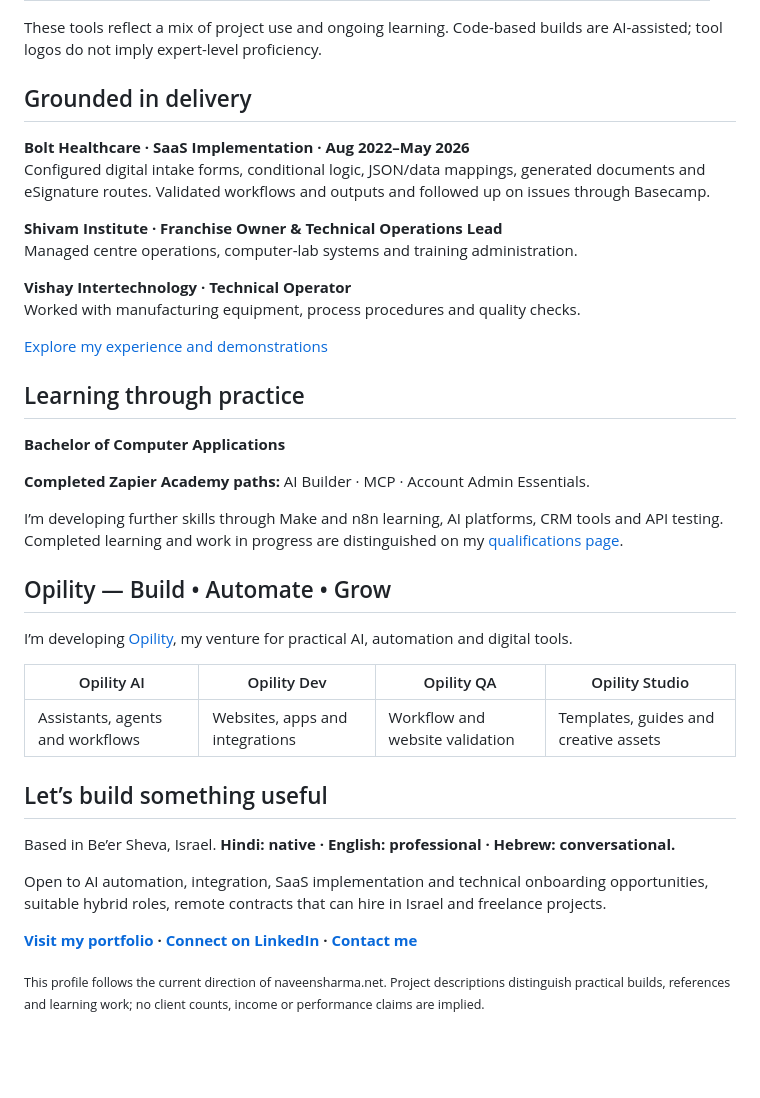
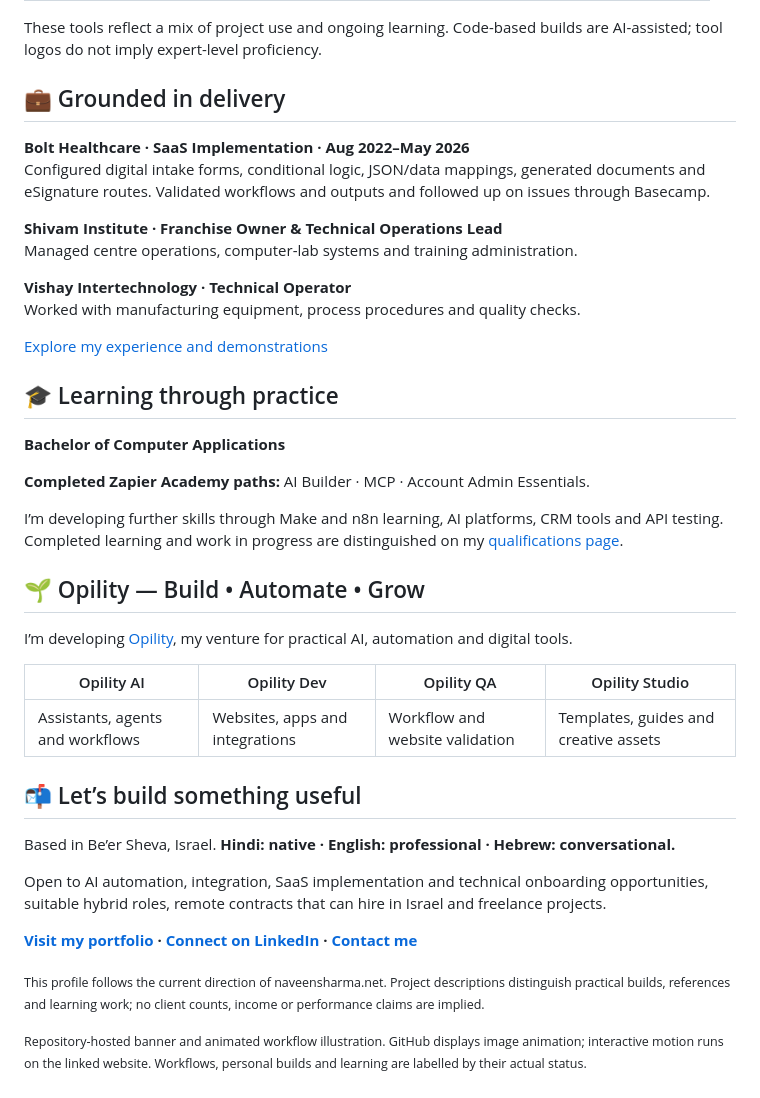
Before and after one commit to naveensharmatech/naveensharmatech, a Markdown page: README.md, the part around one of its changes. Drawn GitHub-style; blank space fills up the shorter version.

```diff
--- a/README.md
+++ b/README.md
@@ -72,7 +82,7 @@ The site also documents B2B and Shopify extraction projects, academic work and Q
 
 These tools reflect a mix of project use and ongoing learning. Code-based builds are AI-assisted; tool logos do not imply expert-level proficiency.
 
-## Grounded in delivery
+## 💼 Grounded in delivery
 
 **Bolt Healthcare · SaaS Implementation · Aug 2022–May 2026**
 Configured digital intake forms, conditional logic, JSON/data mappings, generated documents and eSignature routes. Validated workflows and outputs and followed up on issues through Basecamp.
@@ -85,7 +95,7 @@ Worked with manufacturing equipment, process procedures and quality checks.
 
 [Explore my experience and demonstrations](https://naveensharma.net/#experience)
 
-## Learning through practice
+## 🎓 Learning through practice
 
 **Bachelor of Computer Applications**
 
@@ -93,7 +103,7 @@ Worked with manufacturing equipment, process procedures and quality checks.
 
 I’m developing further skills through Make and n8n learning, AI platforms, CRM tools and API testing. Completed learning and work in progress are distinguished on my [qualifications page](https://naveensharma.net/#qualifications).
 
-## Opility — Build • Automate • Grow
+## 🌱 Opility — Build • Automate • Grow
 
 I’m developing [Opility](https://opility.com/), my venture for practical AI, automation and digital tools.
 
@@ -101,7 +111,7 @@ I’m developing [Opility](https://opility.com/), my venture for practical AI, a
 | --- | --- | --- | --- |
 | Assistants, agents and workflows | Websites, apps and integrations | Workflow and website validation | Templates, guides and creative assets |
 
-## Let’s build something useful
+## 📬 Let’s build something useful
 
 Based in Be’er Sheva, Israel. **Hindi: native · English: professional · Hebrew: conversational.**
 
@@ -110,3 +120,5 @@ Open to AI automation, integration, SaaS implementation and technical onboarding
 **[Visit my portfolio](https://naveensharma.net/) · [Connect on LinkedIn](https://www.linkedin.com/in/naveensharmatech/) · [Contact me](https://naveensharma.net/#contact)**
 
 <sub>This profile follows the current direction of naveensharma.net. Project descriptions distinguish practical builds, references and learning work; no client counts, income or performance claims are implied.</sub>
+
+<sub>Repository-hosted banner and animated workflow illustration. GitHub displays image animation; interactive motion runs on the linked website. Workflows, personal builds and learning are labelled by their actual status.</sub>
```
Also changed, not shown: other parts of README.md (+14 -4 lines), docs/assets/workflow-motion.gif (added), 1 other file.
